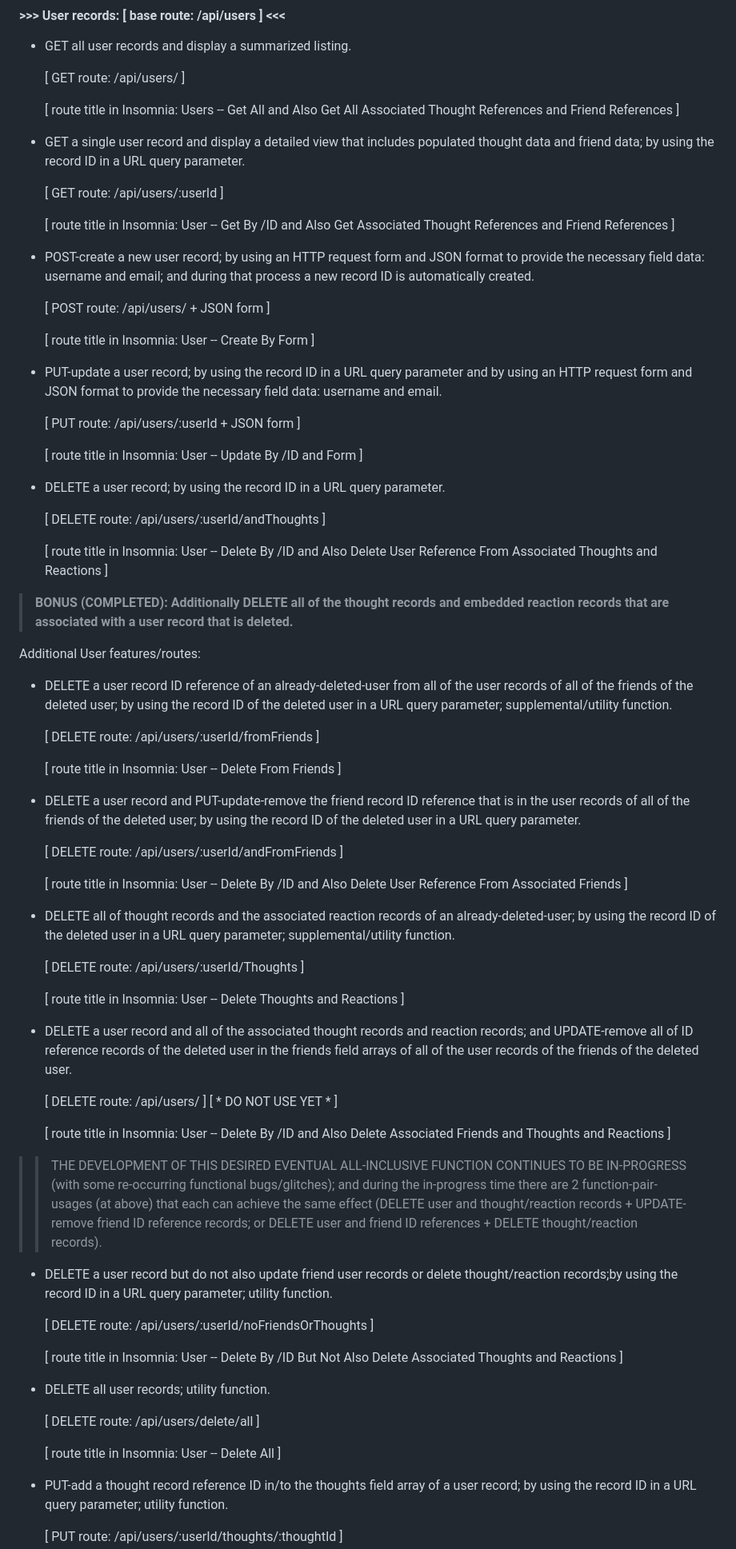
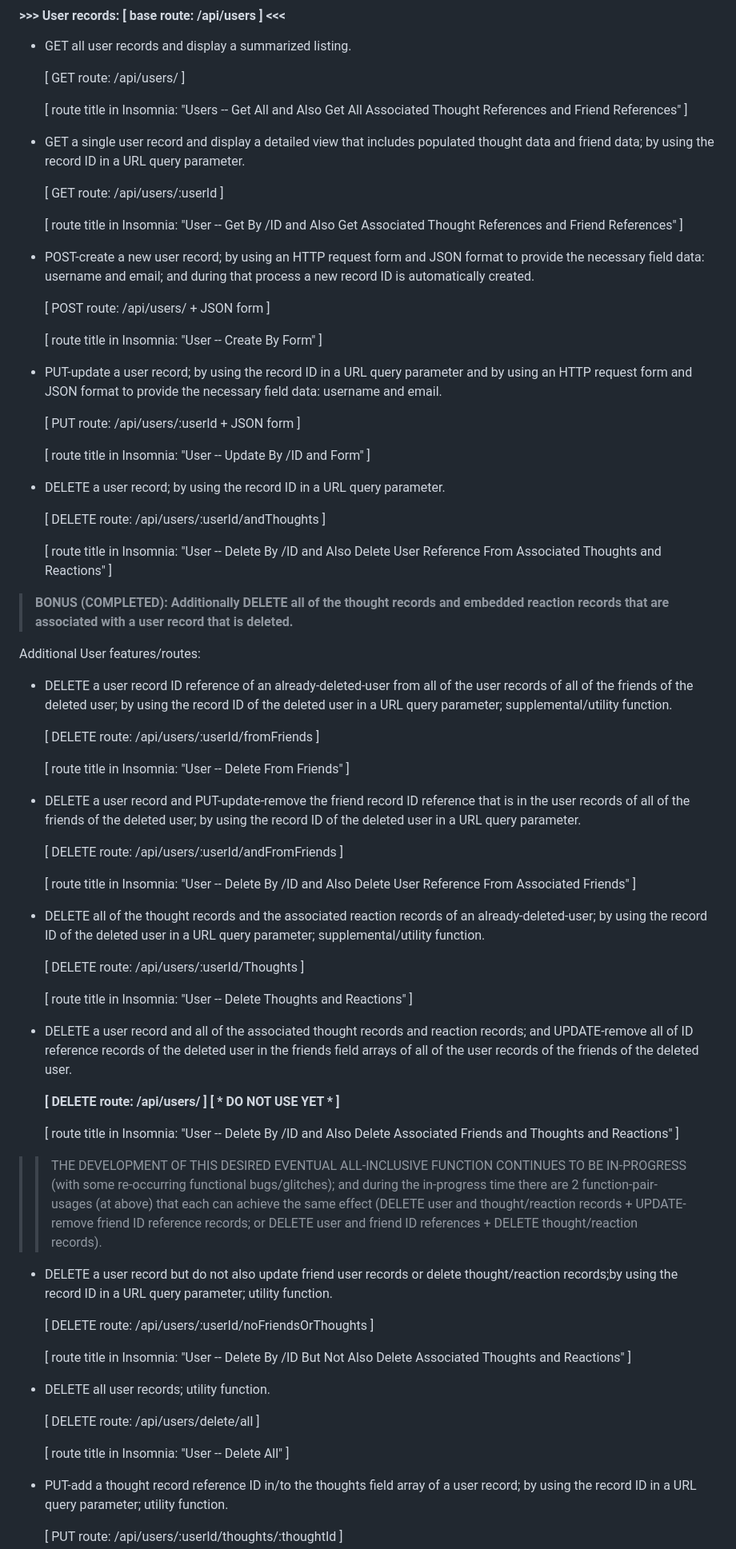
Before and after one commit to Todd-Kridel/TK-Social-Network-API, a Markdown page: README.md, the part around the change printed below. Shown: that part at 80% size. Rendered like a GitHub page.

Commit message:
README refinement

```diff
--- a/README.md
+++ b/README.md
@@ -83,31 +83,31 @@ To use this application...at after when installing the application and its datab
 
   [ GET route: /api/users/ ]
 
-  [ route title in Insomnia: Users -- Get All and Also Get All Associated Thought References and Friend References ]
+  [ route title in Insomnia: "Users -- Get All and Also Get All Associated Thought References and Friend References" ]
 
 * GET a single user record and display a detailed view that includes populated thought data and friend data; by using the record ID in a URL query parameter.
 
   [ GET route: /api/users/:userId ]
 
-  [ route title in Insomnia: User -- Get By /ID  and Also Get Associated Thought References and Friend References ]
+  [ route title in Insomnia: "User -- Get By /ID  and Also Get Associated Thought References and Friend References" ]
 
 * POST-create a new user record; by using an HTTP request form and JSON format to provide the necessary field data: username and email; and during that process a new record ID is automatically created.
 
   [ POST route: /api/users/ + JSON form ]
 
-  [ route title in Insomnia: User -- Create By Form ]
+  [ route title in Insomnia: "User -- Create By Form" ]
 
 * PUT-update a user record; by using the record ID in a URL query parameter and by using an HTTP request form and JSON format to provide the necessary field data: username and email.
 
   [ PUT route: /api/users/:userId + JSON form ]
 
-  [ route title in Insomnia: User -- Update By /ID and Form ]
+  [ route title in Insomnia: "User -- Update By /ID and Form" ]
 
 * DELETE a user record; by using the record ID in a URL query parameter.
 
   [ DELETE route: /api/users/:userId/andThoughts ]
 
-  [ route title in Insomnia: User -- Delete By /ID and Also Delete User Reference From Associated Thoughts and Reactions ]
+  [ route title in Insomnia: "User -- Delete By /ID and Also Delete User Reference From Associated Thoughts and Reactions" ]
 
 > **BONUS (COMPLETED): Additionally DELETE all of the thought records and embedded reaction records that are associated with a user record that is deleted.**
 
@@ -117,25 +117,25 @@ Additional User features/routes:
 
   [ DELETE route: /api/users/:userId/fromFriends ]
 
-  [ route title in Insomnia: User -- Delete From Friends ]
+  [ route title in Insomnia: "User -- Delete From Friends" ]
 
 * DELETE a user record and PUT-update-remove the friend record ID reference that is in the user records of all of the friends of the deleted user; by using the record ID of the deleted user in a URL query parameter.
 
   [ DELETE route: /api/users/:userId/andFromFriends ]
 
-  [ route title in Insomnia: User -- Delete By /ID and Also Delete User Reference From Associated Friends ]
+  [ route title in Insomnia: "User -- Delete By /ID and Also Delete User Reference From Associated Friends" ]
 
-* DELETE all of thought records and the associated reaction records of an already-deleted-user; by using the record ID of the deleted user in a URL query parameter; supplemental/utility function.
+* DELETE all of the thought records and the associated reaction records of an already-deleted-user; by using the record ID of the deleted user in a URL query parameter; supplemental/utility function.
 
   [ DELETE route: /api/users/:userId/Thoughts ]
 
-  [ route title in Insomnia: User -- Delete Thoughts and Reactions ]
+  [ route title in Insomnia: "User -- Delete Thoughts and Reactions" ]
 
 * DELETE a user record and all of the associated thought records and reaction records; and UPDATE-remove all of ID reference records of the deleted user in the friends field arrays of all of the user records of the friends of the deleted user.
 
-  [ DELETE route: /api/users/ ]  [ * DO NOT USE YET * ]
+  **[ DELETE route: /api/users/ ]  [ * DO NOT USE YET * ]**
 
-  [ route title in Insomnia: User -- Delete By /ID and Also Delete Associated Friends and Thoughts and Reactions ]
+  [ route title in Insomnia: "User -- Delete By /ID and Also Delete Associated Friends and Thoughts and Reactions" ]
 
 >> THE DEVELOPMENT OF THIS DESIRED EVENTUAL ALL-INCLUSIVE FUNCTION CONTINUES TO BE IN-PROGRESS (with some re-occurring functional bugs/glitches); and during the in-progress time there are 2 function-pair-usages (at above) that each can achieve the same effect (DELETE user and thought/reaction records + UPDATE-remove friend ID reference records; or DELETE user and friend ID references + DELETE thought/reaction records).
 
@@ -143,13 +143,13 @@ Additional User features/routes:
 
   [ DELETE route: /api/users/:userId/noFriendsOrThoughts ]
 
-  [ route title in Insomnia: User -- Delete By /ID But Not Also Delete Associated Thoughts and Reactions ]
+  [ route title in Insomnia: "User -- Delete By /ID But Not Also Delete Associated Thoughts and Reactions" ]
 
 * DELETE all user records; utility function.
 
   [ DELETE route: /api/users/delete/all ]
 
-  [ route title in Insomnia: User -- Delete All ]
+  [ route title in Insomnia: "User -- Delete All" ]
 
 * PUT-add a thought record reference ID in/to the thoughts field array of a user record; by using the record ID in a URL query parameter; utility function.
 
```
Also changed, not shown: other parts of README.md (+26 -26 lines).
